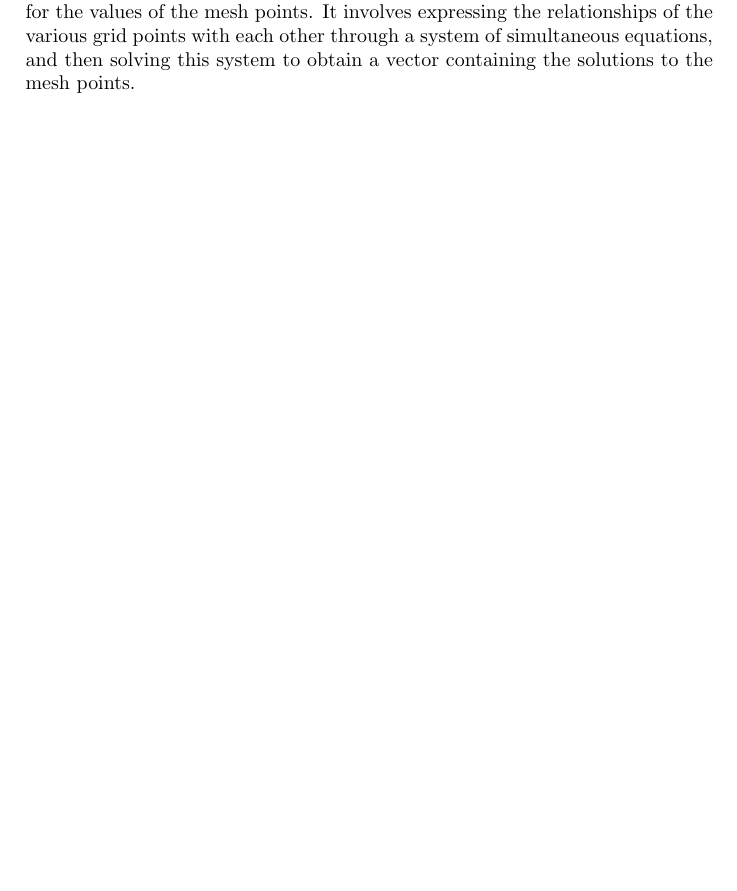
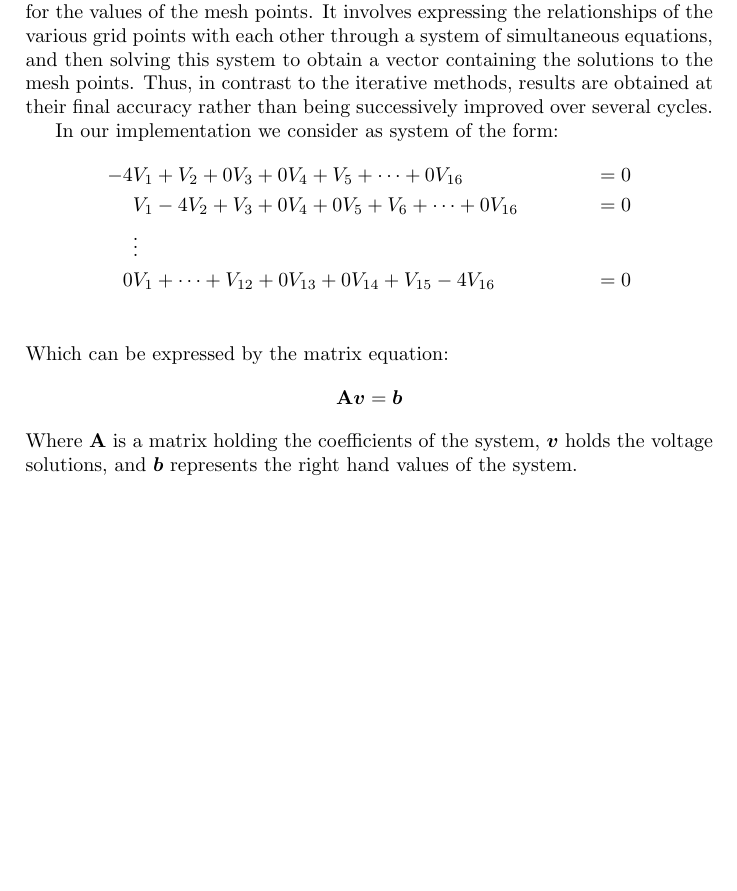
Before and after one commit to Glaphy/LaTeX-Reports, a LaTeX document (sidGroupReport.tex): part of the page, cut so that both start at the same text, the shorter picture padded with empty space. Compiled offline with pdfLaTeX.

Commit message:
Started working on the introduction to the direct method.

```diff
--- a/sidGroupReport.tex
+++ b/sidGroupReport.tex
@@ -1,5 +1,11 @@
 \documentclass[a4paper]{article}
+\usepackage{amsmath}
+\usepackage{amssymb}
+\usepackage{bm}
 \usepackage{graphicx}
+
+\newcommand{\mat}[1]{\mathbf{#1}}
+\renewcommand{\vec}[1]{\bm{#1}}
 
 \begin{document}
 \title{Sid's Group Report}
@@ -13,7 +19,25 @@ The direct method is possibly the most logically straightforward way to solve
 for the values of the mesh points. It involves expressing the relationships of
 the various grid points with each other through a system of simultaneous
 equations, and then solving this system to obtain a vector containing the
-solutions to the mesh points.
+solutions to the mesh points. Thus, in contrast to the iterative methods,
+results are obtained at their final accuracy rather than being successively
+improved over several cycles.
+
+In our implementation we consider as system of the form:
+\begin{align*}
+	-4&V_1+V_2+0V_3+0V_4+V_5+\dots+0V_{16}&=0\\
+	&V_1-4V_2+V_3+0V_4+0V_5+V_6+\dots+0V_{16}&=0\\
+	&\vdots\\
+	0&V_1+\dots+V_{12}+0V_{13}+0V_{14}+V_{15}-4V_{16}&=0\\
+\end{align*}
+Which can be expressed by the matrix equation:
+\begin{equation*}
+	\mat{A}\vec{v}=\vec{b}
+\end{equation*}
+Where $\mat{A}$ is a matrix holding the coefficients of the system, $\vec{v}$
+holds the voltage solutions, and $\vec{b}$ represents the right hand values of
+the system.
+
 
 
 
```
